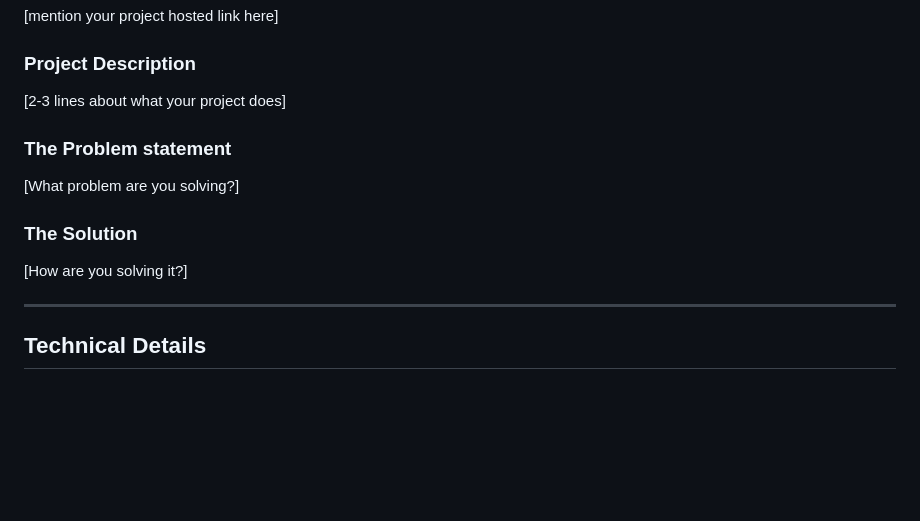
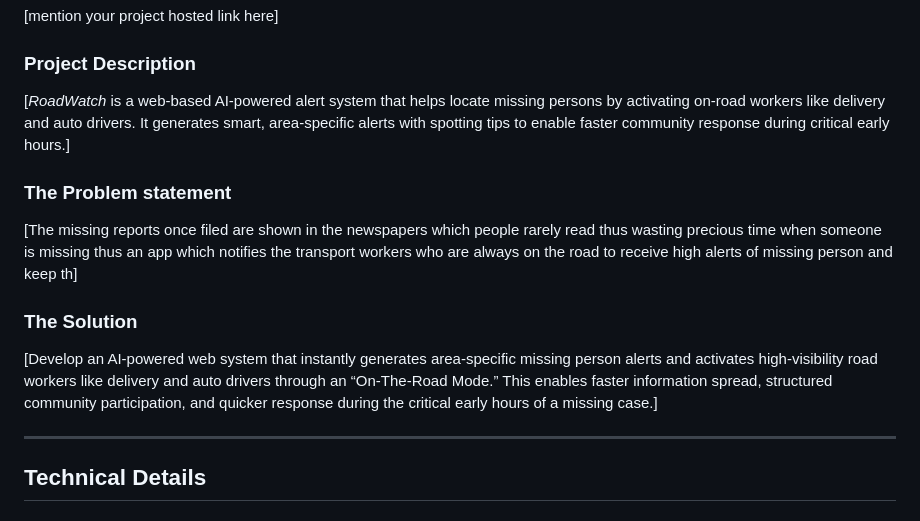
Before and after one commit to irene4368/shecodestinkherhack4, a Markdown page: README.md, the part around the change. Rendered like a GitHub page; blank space fills up the shorter version.

```diff
--- a/README.md
+++ b/README.md
@@ -16,13 +16,13 @@
 [mention your project hosted link here]
 
 ### Project Description
-[2-3 lines about what your project does]
+[*RoadWatch* is a web-based AI-powered alert system that helps locate missing persons by activating on-road workers like delivery and auto drivers. It generates smart, area-specific alerts with spotting tips to enable faster community response during critical early hours.]
 
 ### The Problem statement
-[What problem are you solving?]
+[The missing reports once filed are shown in the newspapers which people rarely read thus wasting precious time when someone is missing thus an app which notifies the transport workers who are always on the  road to receive high alerts of missing person and keep th]
 
 ### The Solution
-[How are you solving it?]
+[Develop an AI-powered web system that instantly generates area-specific missing person alerts and activates high-visibility road workers like delivery and auto drivers through an “On-The-Road Mode.” This enables faster information spread, structured community participation, and quicker response during the critical early hours of a missing case.]
 
 ---
 
```
